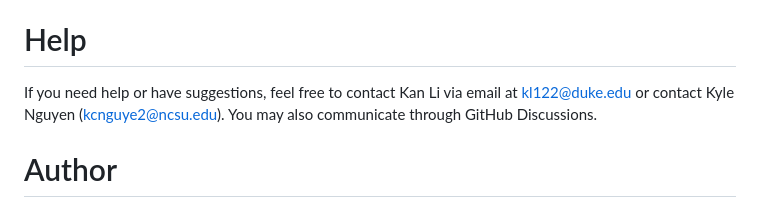
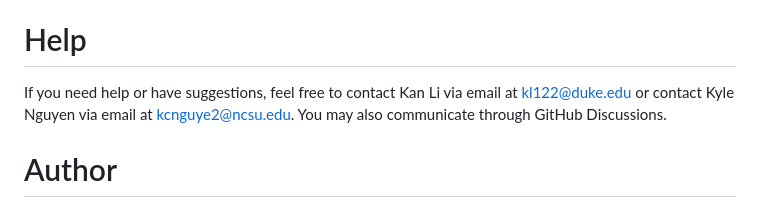
Before and after one commit to DukeCHSI/bivalent-analyte-modeling, a Markdown page: README.md, the part around the change. GitHub-like rendering.

```diff
--- a/README.md
+++ b/README.md
@@ -82,7 +82,7 @@ There are certain requirements of formatting for this package. If you run into p
 # Version history
 Version 1.0: initial release
 # Help
-If you need help or have suggestions, feel free to contact Kan Li via email at kl122@duke.edu or contact Kyle Nguyen (kcnguye2@ncsu.edu). You may also communicate through GitHub Discussions.
+If you need help or have suggestions, feel free to contact Kan Li via email at kl122@duke.edu or contact Kyle Nguyen via email at kcnguye2@ncsu.edu. You may also communicate through GitHub Discussions.
 # Author
 Code was developed by Kyle Nguyen (kcnguye2@ncsu.edu) and Janice M. McCarthy (janice.mccarthy@duke.edu).
 Other contributors to code development include Kan Li (kl122@duke.edu) and S. Moses Dennison (moses.sekaran@duke.edu).
```
